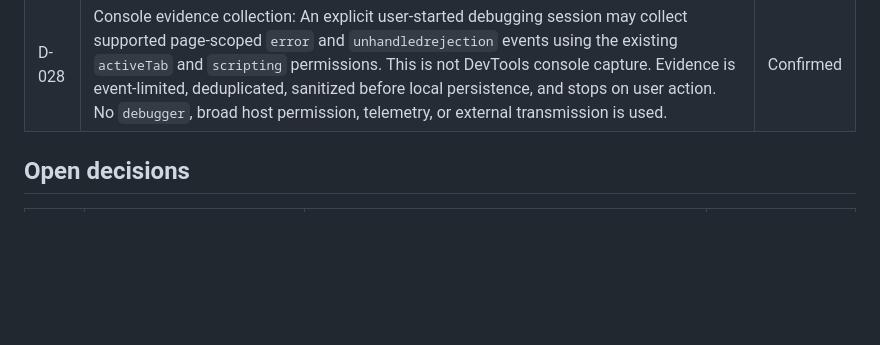
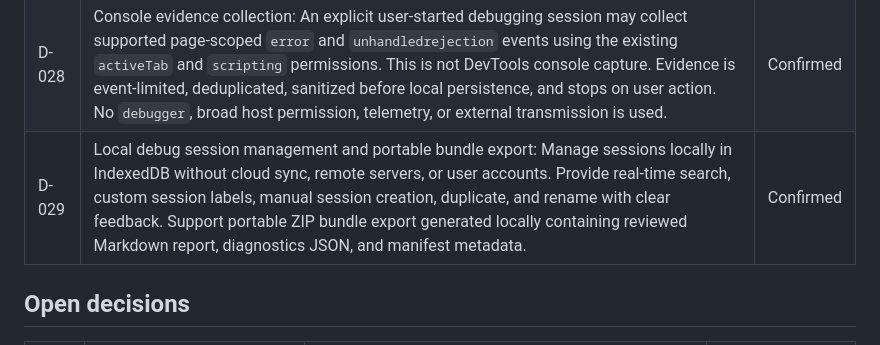
Before and after one commit to kevaljamnapara/BugSnap, a Markdown page: DECISIONS.md, the part around the change. GitHub-like rendering; blank space fills up the shorter version.

Commit message:
docs: record debug session manager decisions and test suite metrics

```diff
--- a/DECISIONS.md
+++ b/DECISIONS.md
@@ -34,6 +34,7 @@ Record approved product and technical decisions here. Do not treat recommendatio
 | D-026 | Active-edit lock timeout and background tab hardening: Increased lock timeout from 45s to 120,000ms (2 minutes) to protect against Chromium background timer throttling (which clamps timers to 60s); added immediate heartbeat renewal listeners on visibilitychange and focus; added secondary open-tab detection via chrome.tabs.query to protect suspended tabs; and purged associated locks on report deletion. | Confirmed |
 | D-027 | Capture-first developer debugging workflow: Redesign entry point into a compact capture-first popup with Visible Viewport and Custom Selected Region modes; inject interactive in-page selection overlay via activeTab and scripting permissions (zero broad host permissions, zero user surveillance); preserve original screenshots with pixel-precise crop mapping; expand annotation suite to include Ellipse and Redo; support direct Copy Screenshot (Clipboard API image/png blob with user-visible fallback) and Copy Bug Report Markdown; format safe, non-invasive diagnostic evidence (sanitized performance resource timings) without capturing request/response bodies or secrets. | Confirmed |
 | D-028 | Console evidence collection: An explicit user-started debugging session may collect supported page-scoped `error` and `unhandledrejection` events using the existing `activeTab` and `scripting` permissions. This is not DevTools console capture. Evidence is event-limited, deduplicated, sanitized before local persistence, and stops on user action. No `debugger`, broad host permission, telemetry, or external transmission is used. | Confirmed |
+| D-029 | Local debug session management and portable bundle export: Manage sessions locally in IndexedDB without cloud sync, remote servers, or user accounts. Provide real-time search, custom session labels, manual session creation, duplicate, and rename with clear feedback. Support portable ZIP bundle export generated locally containing reviewed Markdown report, diagnostics JSON, and manifest metadata. | Confirmed |
 
 ## Open decisions
 
```
Also changed, not shown: TESTING.md (+2 -2 lines).
